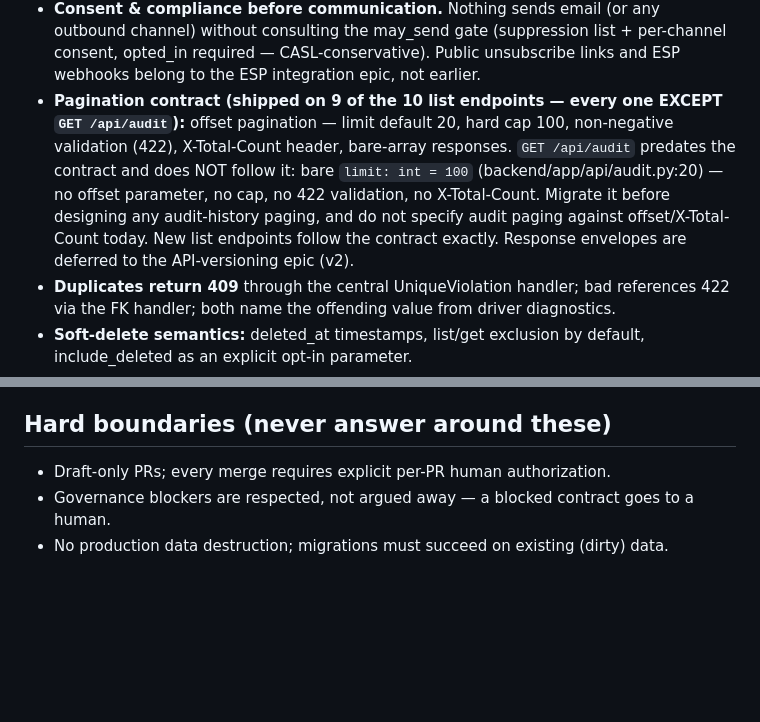
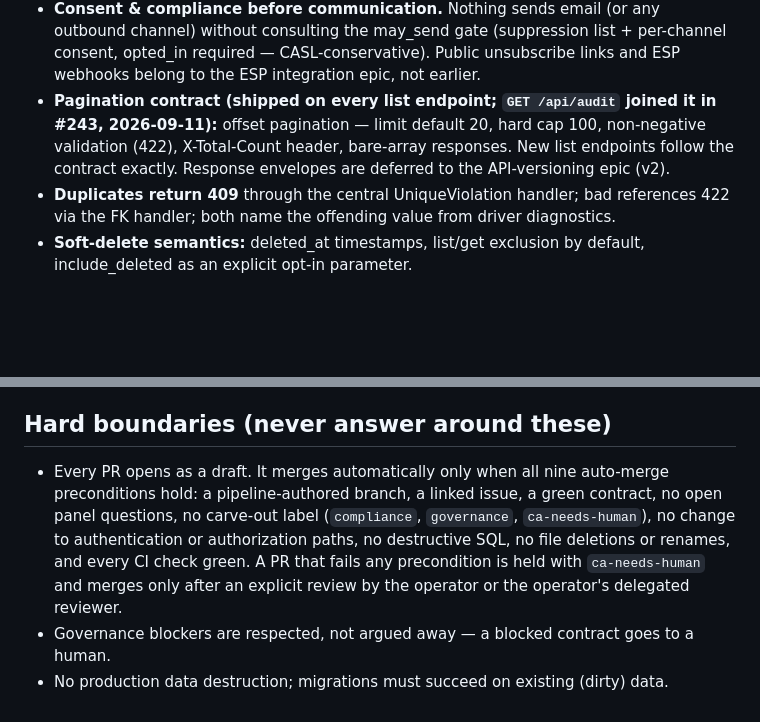
Before and after one commit to vtggit/AICRM, a Markdown page: config/product_vision.md, 2 parts joined by grey strips. Rendered like a GitHub page; blank space fills up the shorter version.

Commit message:
docs(vision): audit pagination fact and the live merge policy (#250)
* docs(vision): GET /api/audit follows the pagination contract since #243

The standing decision still described /api/audit as the one list endpoint outside the
pagination contract and told the panel not to specify audit paging against offset and
X-Total-Count; #243 migrated it on 2026-09-11, so the panel was steered on a false fact.

Co-Authored-By: Claude Opus 5.5 <noreply@anthropic.com>

* docs(vision): state the live merge policy in the hard boundaries

Same operator-approved wording as the sibling product (2026-09-29): the boundary said every
merge needs per-PR human authorization, which no longer matches the live auto-merge and the
operator's merge delegation.

Co-Authored-By: Claude Opus 5.5 <noreply@anthropic.com>

---------

Co-authored-by: vtggit <vtggit@users.noreply.github.com>
Co-authored-by: Claude Opus 5.5 <noreply@anthropic.com>

```diff
--- a/config/product_vision.md
+++ b/config/product_vision.md
@@ -24,14 +24,10 @@ API-contract discipline — delivered incrementally, never speculatively.
   channel) without consulting the may_send gate (suppression list + per-channel consent,
   opted_in required — CASL-conservative). Public unsubscribe links and ESP webhooks belong to
   the ESP integration epic, not earlier.
-- **Pagination contract (shipped on 9 of the 10 list endpoints — every one EXCEPT
-  `GET /api/audit`):** offset pagination — limit default 20, hard cap 100, non-negative
-  validation (422), X-Total-Count header, bare-array responses. `GET /api/audit` predates the
-  contract and does NOT follow it: bare `limit: int = 100` (backend/app/api/audit.py:20) — no
-  offset parameter, no cap, no 422 validation, no X-Total-Count. Migrate it before designing any
-  audit-history paging, and do not specify audit paging against offset/X-Total-Count today. New
-  list endpoints follow the contract exactly. Response envelopes are deferred to the
-  API-versioning epic (v2).
+- **Pagination contract (shipped on every list endpoint; `GET /api/audit` joined it in #243,
+  2026-09-11):** offset pagination — limit default 20, hard cap 100, non-negative validation
+  (422), X-Total-Count header, bare-array responses. New list endpoints follow the contract
+  exactly. Response envelopes are deferred to the API-versioning epic (v2).
 - **Duplicates return 409** through the central UniqueViolation handler; bad references 422
   via the FK handler; both name the offending value from driver diagnostics.
 - **Soft-delete semantics:** deleted_at timestamps, list/get exclusion by default,
@@ -87,6 +83,12 @@ shape blocks it. Never let a question silently disappear.
 
 ## Hard boundaries (never answer around these)
 
-- Draft-only PRs; every merge requires explicit per-PR human authorization.
+- Every PR opens as a draft. It merges automatically only when all nine auto-merge
+  preconditions hold: a pipeline-authored branch, a linked issue, a green contract, no open
+  panel questions, no carve-out label (`compliance`, `governance`, `ca-needs-human`), no
+  change to authentication or authorization paths, no destructive SQL, no file deletions or
+  renames, and every CI check green. A PR that fails any precondition is held with
+  `ca-needs-human` and merges only after an explicit review by the operator or the
+  operator's delegated reviewer.
 - Governance blockers are respected, not argued away — a blocked contract goes to a human.
 - No production data destruction; migrations must succeed on existing (dirty) data.
```
